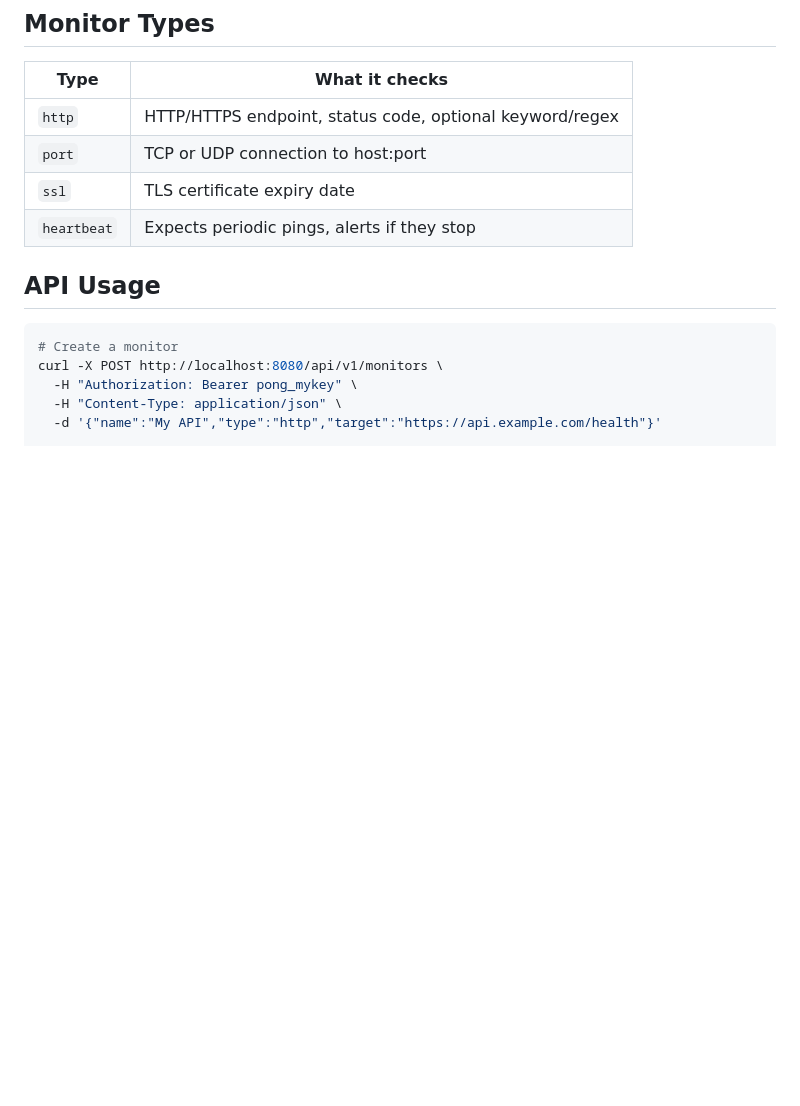
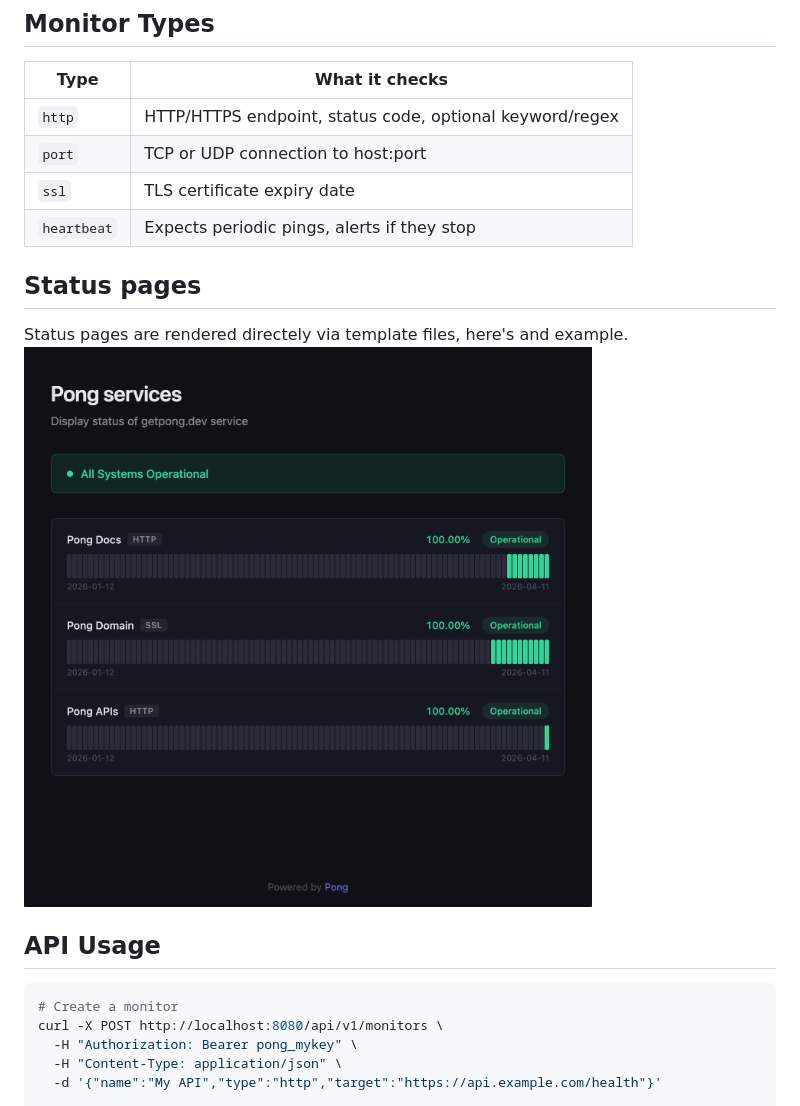
Before and after one commit to getpong/pong-backend-go, a Markdown page: README.md, the part around the change. Drawn GitHub-style; pictures changed too: doc/images/pong-statuspage.png (added); blank space fills up the shorter version.

```diff
--- a/README.md
+++ b/README.md
@@ -31,6 +31,11 @@ That's it. Open `http://localhost:8080/healthz` to verify.
 | `port` | TCP or UDP connection to host:port |
 | `ssl` | TLS certificate expiry date |
 | `heartbeat` | Expects periodic pings, alerts if they stop |
+
+
+## Status pages
+Status pages are rendered directely via template files, here's and example.
+![Public status page example](doc/images/pong-statuspage.png)
 
 ## API Usage
 
```
Also changed, not shown: 2 other files.
